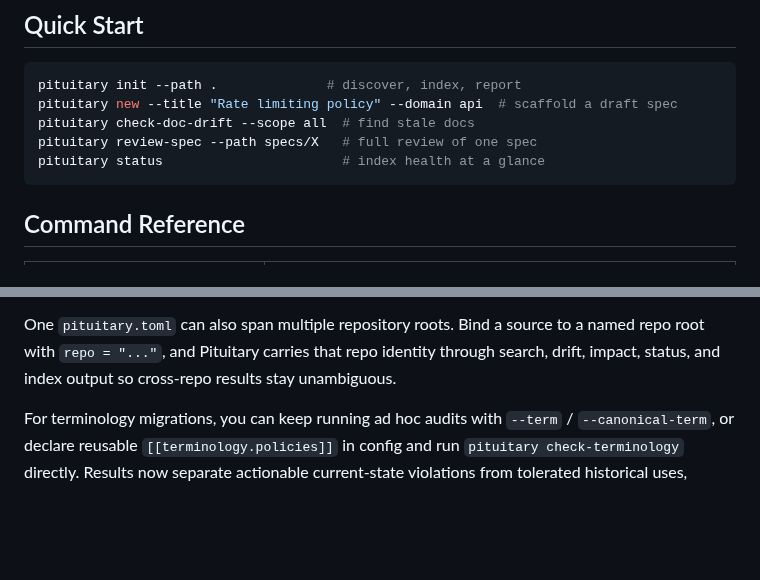
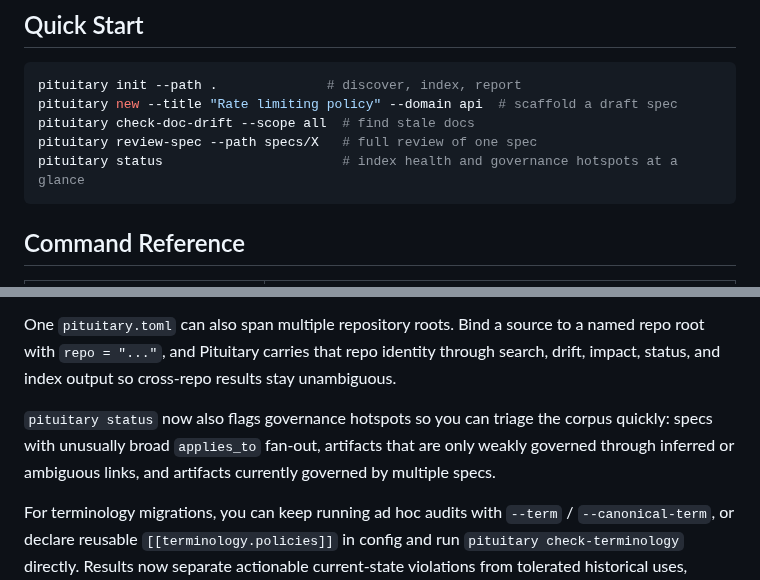
Before and after one commit to dusk-network/pituitary, a Markdown page: README.md, 2 parts joined by grey strips. Rendered like a GitHub page; blank space fills up the shorter version.

Commit message:
docs(readme): mention status governance hotspots

````diff
--- a/README.md
+++ b/README.md
@@ -71,7 +71,7 @@ pituitary init --path .              # discover, index, report
 pituitary new --title "Rate limiting policy" --domain api  # scaffold a draft spec
 pituitary check-doc-drift --scope all  # find stale docs
 pituitary review-spec --path specs/X   # full review of one spec
-pituitary status                       # index health at a glance
+pituitary status                       # index health and governance hotspots at a glance
 ```
 
 ## Command Reference
@@ -97,6 +97,8 @@ All commands output JSON with `--format json`. Agents can set `PITUITARY_FORMAT=
 When file selection looks wrong, start with `pituitary explain-file PATH`. It is the fastest way to confirm which source matched a file, which selectors fired, and why a path was rejected before you debug drift or compliance output.
 
 One `pituitary.toml` can also span multiple repository roots. Bind a source to a named repo root with `repo = "..."`, and Pituitary carries that repo identity through search, drift, impact, status, and index output so cross-repo results stay unambiguous.
+
+`pituitary status` now also flags governance hotspots so you can triage the corpus quickly: specs with unusually broad `applies_to` fan-out, artifacts that are only weakly governed through inferred or ambiguous links, and artifacts currently governed by multiple specs.
 
 For terminology migrations, you can keep running ad hoc audits with `--term` / `--canonical-term`, or declare reusable `[[terminology.policies]]` in config and run `pituitary check-terminology` directly. Results now separate actionable current-state violations from tolerated historical uses, support terminology-only `exclude_paths` for historical containers such as `CHANGELOG.md`, and include replacement suggestions in both text and JSON output.
 
````
